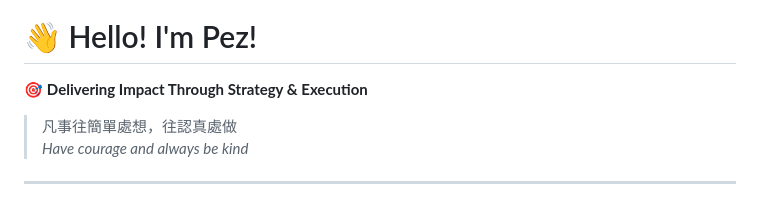
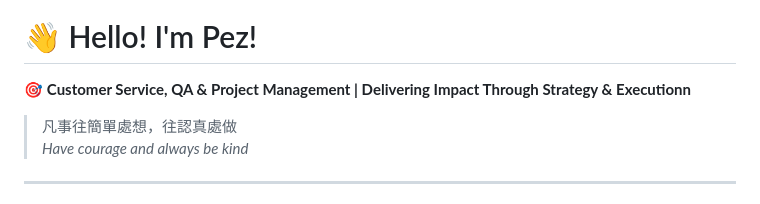
Before and after one commit to pezlee/bio, a Markdown page: README.md, the part around the change. Drawn GitHub-style.

```diff
--- a/README.md
+++ b/README.md
@@ -3,7 +3,7 @@
 
 # 👋 Hello! I'm Pez!
 
-🎯 **Delivering Impact Through Strategy & Execution**
+🎯 **Customer Service, QA & Project Management | Delivering Impact Through Strategy & Executionn**
 
 > 凡事往簡單處想，往認真處做
 > *Have courage and always be kind*
```
